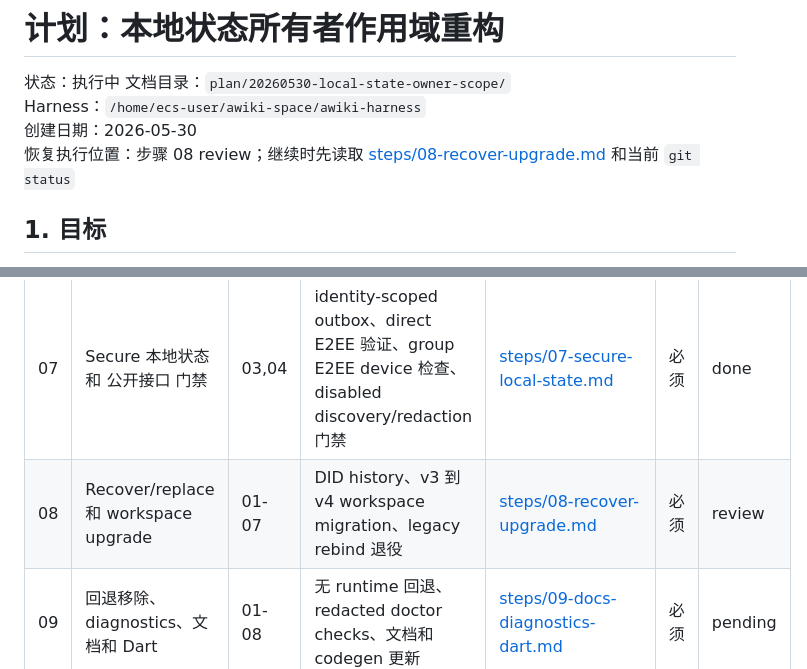
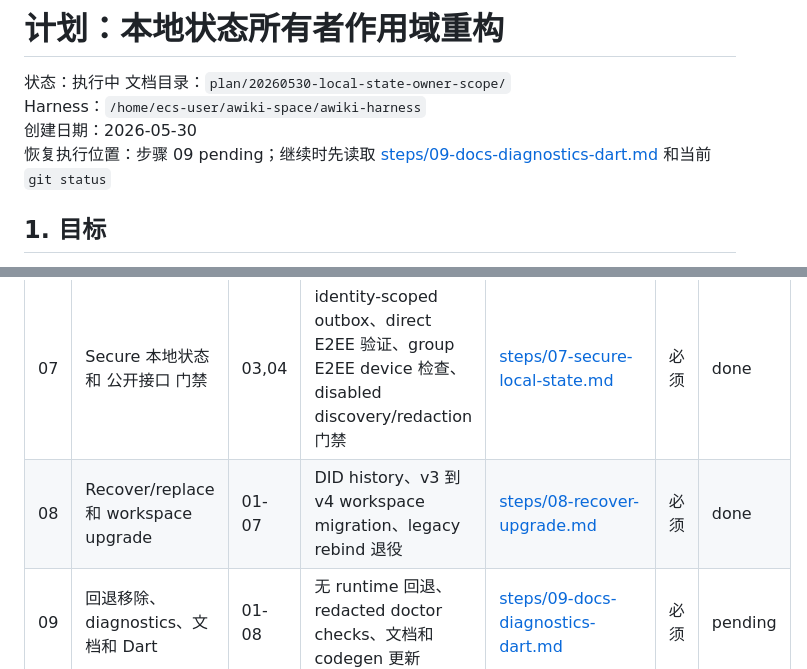
Before and after one commit to AgentConnect/awiki-cli-rs2, a Markdown page: plan/20260530-local-state-owner-scope/plan.md, 2 parts joined by grey strips. GitHub-like rendering.

Commit message:
plan: record step 08 completion

```diff
--- a/plan/20260530-local-state-owner-scope/plan.md
+++ b/plan/20260530-local-state-owner-scope/plan.md
@@ -4,7 +4,7 @@
 文档目录：`plan/20260530-local-state-owner-scope/`
 Harness：`/home/ecs-user/awiki-space/awiki-harness`
 创建日期：2026-05-30
-恢复执行位置：步骤 08 review；继续时先读取 [steps/08-recover-upgrade.md](steps/08-recover-upgrade.md) 和当前 `git status`
+恢复执行位置：步骤 09 pending；继续时先读取 [steps/09-docs-diagnostics-dart.md](steps/09-docs-diagnostics-dart.md) 和当前 `git status`
 
 ## 1. 目标
 
@@ -113,7 +113,7 @@ Harness：`/home/ecs-user/awiki-space/awiki-harness`
 | 05 | 联系人和关系事件 | 03 | identity-owned contact 和 relationship semantics | [steps/05-contacts-relationships.md](steps/05-contacts-relationships.md) | 必须 | done |
 | 06 | 群组和成员 | 03 | identity-owned groups、members、snapshots、cached messages | [steps/06-groups-members.md](steps/06-groups-members.md) | 必须 | done |
 | 07 | Secure 本地状态和 公开接口 门禁 | 03,04 | identity-scoped outbox、direct E2EE 验证、group E2EE device 检查、disabled discovery/redaction 门禁 | [steps/07-secure-local-state.md](steps/07-secure-local-state.md) | 必须 | done |
-| 08 | Recover/replace 和 workspace upgrade | 01-07 | DID history、v3 到 v4 workspace migration、legacy rebind 退役 | [steps/08-recover-upgrade.md](steps/08-recover-upgrade.md) | 必须 | review |
+| 08 | Recover/replace 和 workspace upgrade | 01-07 | DID history、v3 到 v4 workspace migration、legacy rebind 退役 | [steps/08-recover-upgrade.md](steps/08-recover-upgrade.md) | 必须 | done |
 | 09 | 回退移除、diagnostics、文档和 Dart | 01-08 | 无 runtime 回退、redacted doctor checks、文档和 codegen 更新 | [steps/09-docs-diagnostics-dart.md](steps/09-docs-diagnostics-dart.md) | 必须 | pending |
 | 10 | 集成门禁 | 01-09 | 完整验证报告、完整系统测试和最终清理 | [steps/10-integration-gate.md](steps/10-integration-gate.md) | 有变更时必须 | pending |
 
```
Also changed, not shown: other parts of plan/20260530-local-state-owner-scope/plan.md (+1 -1 lines), 1 other file.
